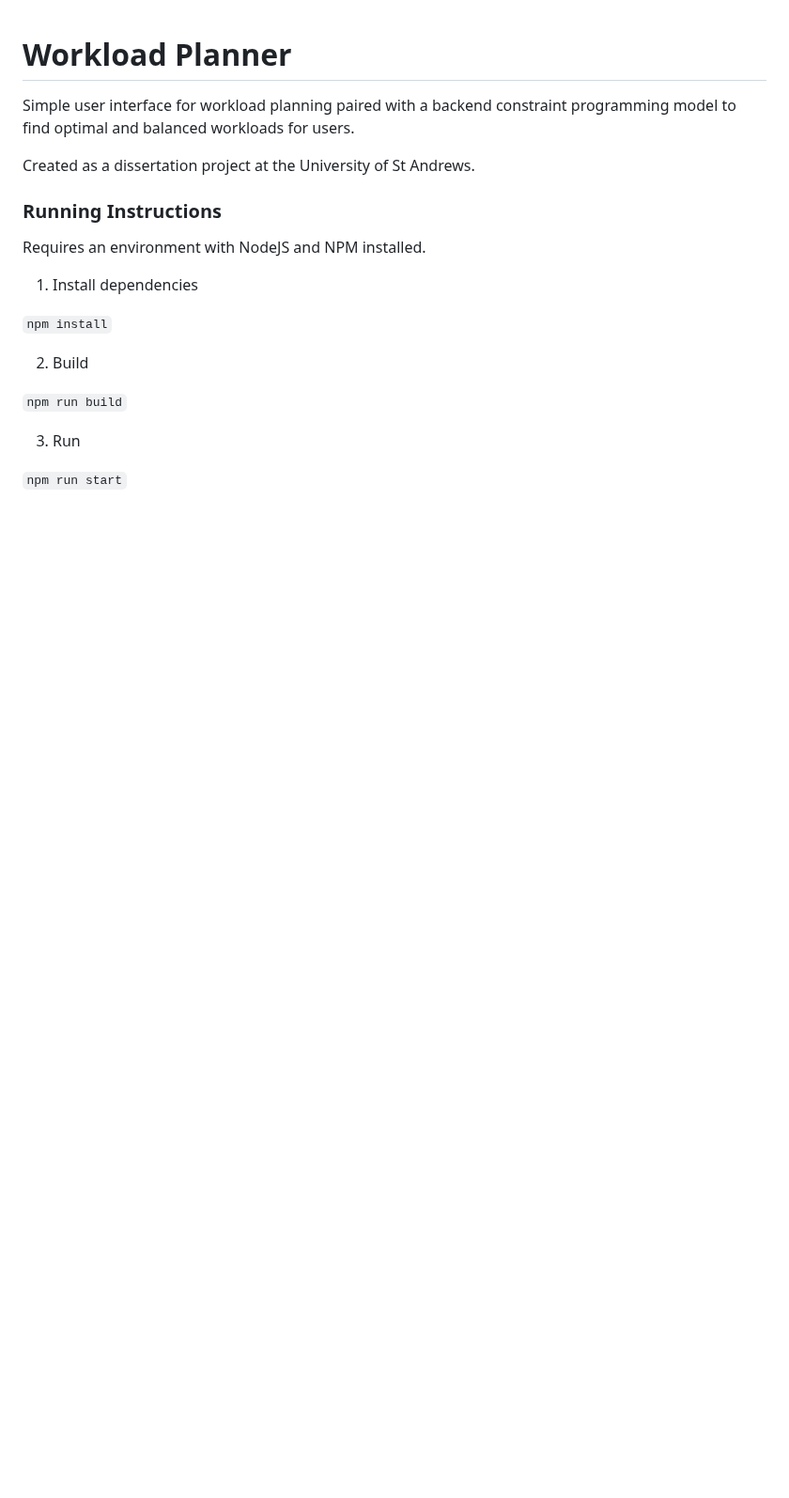
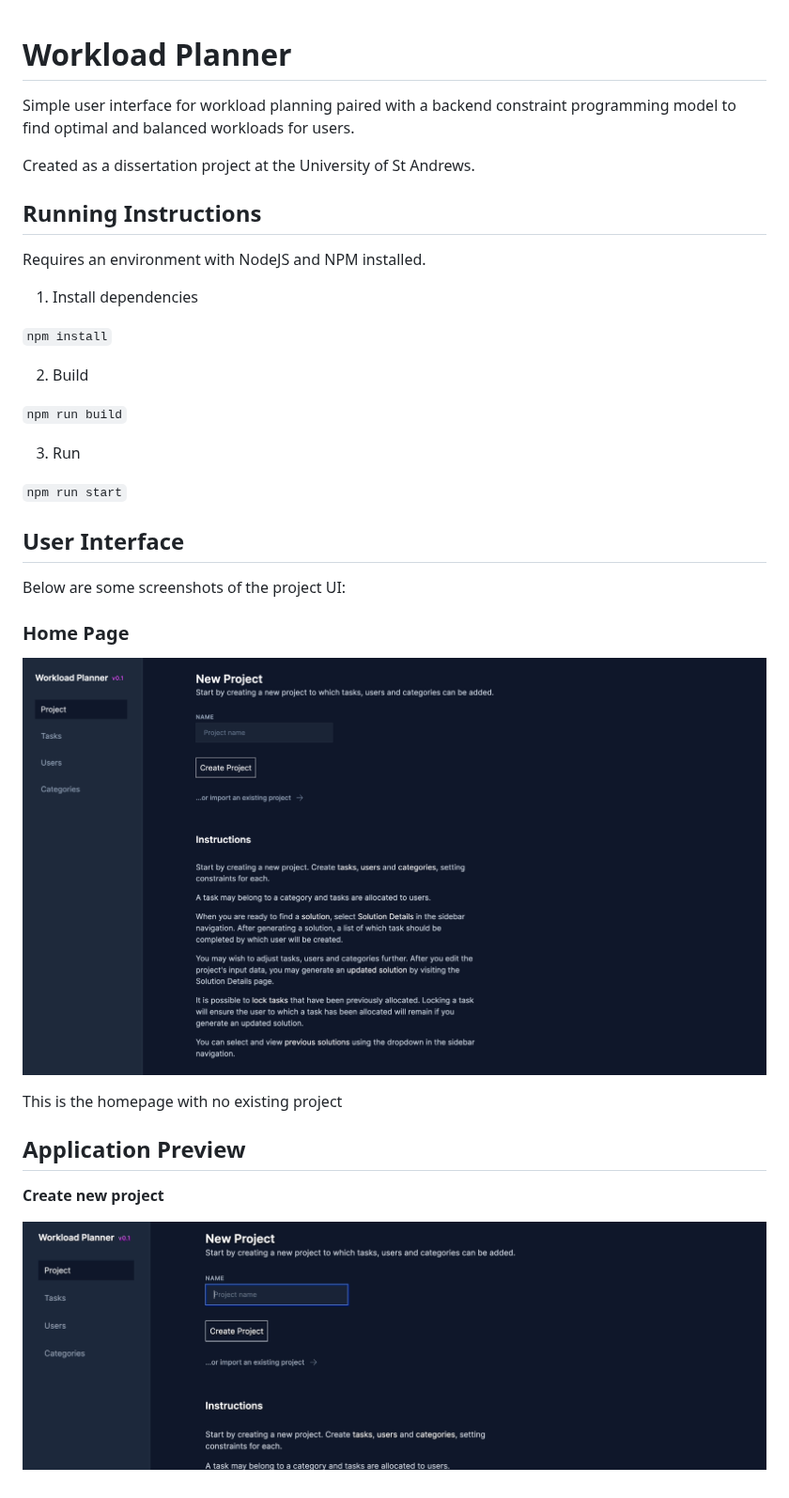
Before and after one commit to conjure-cp/task-allocation-demo, a Markdown page: README.md, the part around the change. Shown at 94% size. Rendered like a GitHub page; pictures changed too: screenshots/create-project.gif (added), screenshots/homepage.png (added); blank space fills up the shorter version.

Commit message:
Adding screenshot and gif
Adding screenshots for the homepage and a demo for create new project

```diff
--- a/README.md
+++ b/README.md
@@ -4,7 +4,7 @@ Simple user interface for workload planning paired with a backend constraint pro
 
 Created as a dissertation project at the University of St Andrews.
 
-### Running Instructions
+## Running Instructions
 
 Requires an environment with NodeJS and NPM installed.
 
@@ -19,3 +19,19 @@ Requires an environment with NodeJS and NPM installed.
 3. Run
 
 `npm run start`
+
+## User Interface
+
+Below are some screenshots of the project UI:
+
+### Home Page
+
+![Home Page](screenshots/homepage.png)
+
+This is the homepage with no existing project
+
+## Application Preview
+
+**Create new project**
+
+![Create Project](screenshots/create-project.gif)
```
